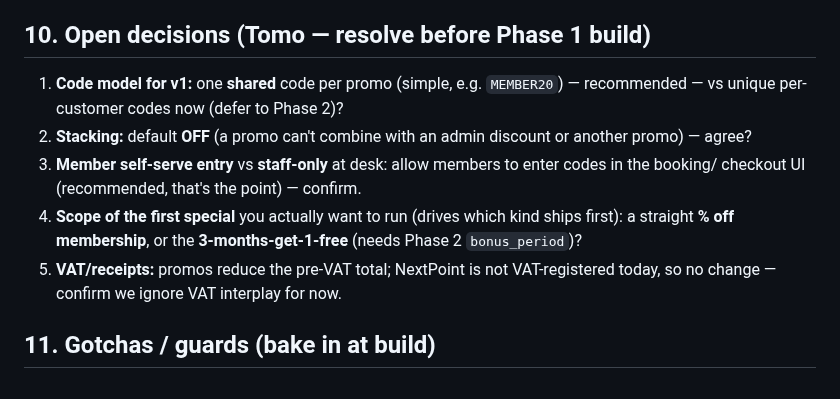
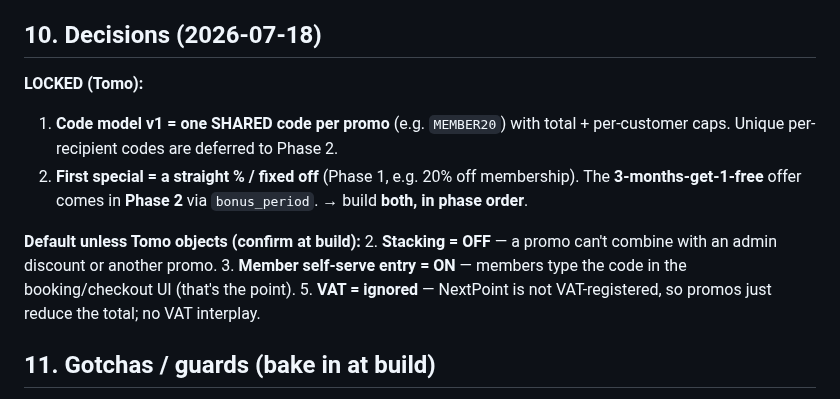
Before and after one commit to NxtPoint/courtflow, a Markdown page: docs/specs/PROMOTIONS-ENGINE.md, the part around the change. GitHub-like rendering.

Commit message:
docs(promotions): lock Phase-1 decisions (shared code, % off first)
Tomo's steer: v1 = one shared code per promo (unique codes → P2); ship
straight %/fixed off first, add the 3-months-get-1-free bonus_period in
P2. Stacking off, member self-serve on, VAT ignored — defaults to
confirm at build.

Co-Authored-By: Claude Opus 4.8 (1M context) <noreply@anthropic.com>

```diff
--- a/docs/specs/PROMOTIONS-ENGINE.md
+++ b/docs/specs/PROMOTIONS-ENGINE.md
@@ -131,16 +131,17 @@ A **Promotions** section under Admin → Money or Setup (owner + `club_admin`):
   code; automatic (no-code) promos targeted by segment.
 - **Phase 3 (advanced):** stacking rules, referral codes, scheduled auto-activate/expire, free_item.
 
-## 10. Open decisions (Tomo — resolve before Phase 1 build)
-1. **Code model for v1:** one **shared** code per promo (simple, e.g. `MEMBER20`) — recommended — vs unique
-   per-customer codes now (defer to Phase 2)?
-2. **Stacking:** default **OFF** (a promo can't combine with an admin discount or another promo) — agree?
-3. **Member self-serve entry** vs **staff-only** at desk: allow members to enter codes in the booking/
-   checkout UI (recommended, that's the point) — confirm.
-4. **Scope of the first special** you actually want to run (drives which kind ships first): a straight
-   **% off membership**, or the **3-months-get-1-free** (needs Phase 2 `bonus_period`)?
-5. **VAT/receipts:** promos reduce the pre-VAT total; NextPoint is not VAT-registered today, so no change —
-   confirm we ignore VAT interplay for now.
+## 10. Decisions (2026-07-18)
+**LOCKED (Tomo):**
+1. **Code model v1 = one SHARED code per promo** (e.g. `MEMBER20`) with total + per-customer caps. Unique
+   per-recipient codes are deferred to Phase 2.
+4. **First special = a straight % / fixed off** (Phase 1, e.g. 20% off membership). The **3-months-get-1-free**
+   offer comes in **Phase 2** via `bonus_period`. → build **both, in phase order**.
+
+**Default unless Tomo objects (confirm at build):**
+2. **Stacking = OFF** — a promo can't combine with an admin discount or another promo.
+3. **Member self-serve entry = ON** — members type the code in the booking/checkout UI (that's the point).
+5. **VAT = ignored** — NextPoint is not VAT-registered, so promos just reduce the total; no VAT interplay.
 
 ## 11. Gotchas / guards (bake in at build)
 - **Never double-discount:** the `stackable=false` guard keys off `order_line.original_amount_minor` already
```
